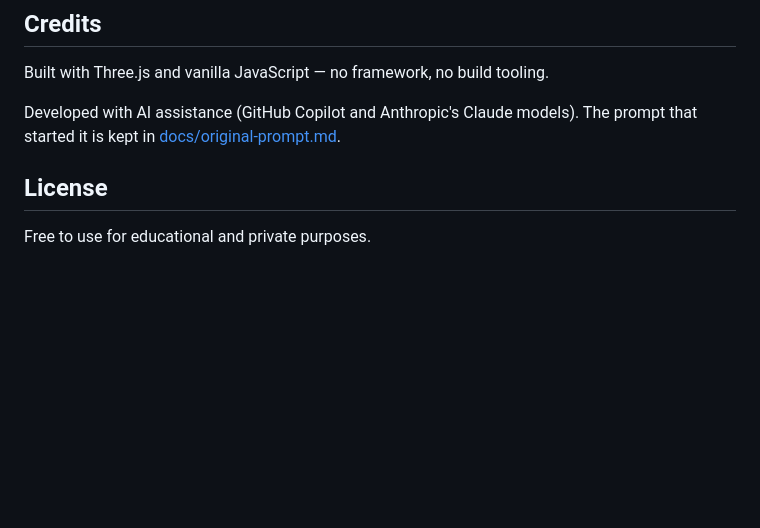
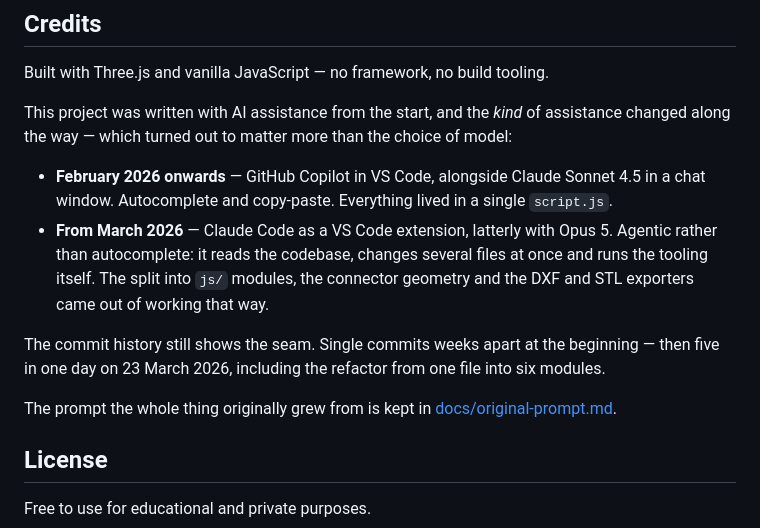
Before and after one commit to extosch/geodesic_sphere, a Markdown page: README.md, the part around the change. Drawn GitHub-style; blank space fills up the shorter version.

Commit message:
Expand credits: document the shift from autocomplete to agentic AI assistance
Co-Authored-By: Claude Opus 5 <noreply@anthropic.com>

```diff
--- a/README.md
+++ b/README.md
@@ -134,8 +134,21 @@ Any browser with WebGL: Chrome, Edge, Firefox, Safari, Opera. Built against Thre
 
 Built with Three.js and vanilla JavaScript — no framework, no build tooling.
 
-Developed with AI assistance (GitHub Copilot and Anthropic's Claude models). The prompt that
-started it is kept in [docs/original-prompt.md](docs/original-prompt.md).
+This project was written with AI assistance from the start, and the *kind* of assistance
+changed along the way — which turned out to matter more than the choice of model:
+
+- **February 2026 onwards** — GitHub Copilot in VS Code, alongside Claude Sonnet 4.5 in a
+  chat window. Autocomplete and copy-paste. Everything lived in a single `script.js`.
+- **From March 2026** — Claude Code as a VS Code extension, latterly with Opus 5. Agentic
+  rather than autocomplete: it reads the codebase, changes several files at once and runs
+  the tooling itself. The split into `js/` modules, the connector geometry and the DXF and
+  STL exporters came out of working that way.
+
+The commit history still shows the seam. Single commits weeks apart at the beginning — then
+five in one day on 23 March 2026, including the refactor from one file into six modules.
+
+The prompt the whole thing originally grew from is kept in
+[docs/original-prompt.md](docs/original-prompt.md).
 
 ## License
 
```
